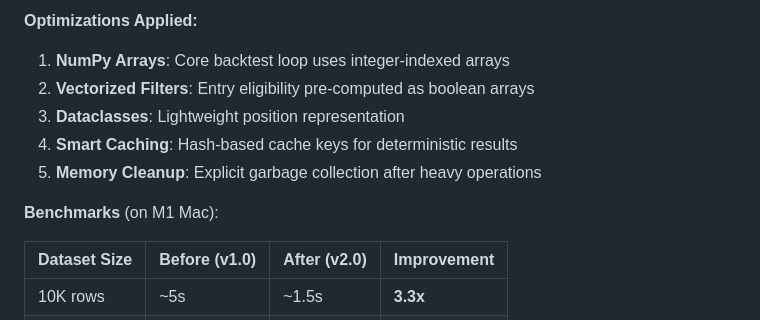
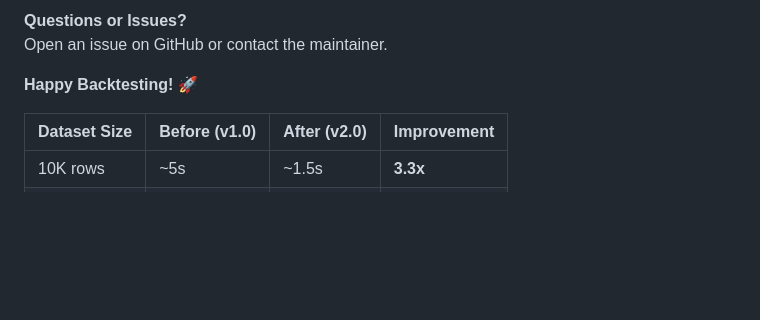
Before and after one commit to ryeguykorn/Glimmerglass, a Markdown page: README.md, the part around one of its changes. Drawn GitHub-style; blank space fills up the shorter version.

```diff
--- a/README.md
+++ b/README.md
@@ -583,13 +654,9 @@ pytest tests/ --cov=core --cov=ui --cov-report=html
 
-**Optimizations Applied:**
+**Questions or Issues?**
+Open an issue on GitHub or contact the maintainer.
 
-1. **NumPy Arrays**: Core backtest loop uses integer-indexed arrays
-2. **Vectorized Filters**: Entry eligibility pre-computed as boolean arrays
-3. **Dataclasses**: Lightweight position representation
-4. **Smart Caching**: Hash-based cache keys for deterministic results
-5. **Memory Cleanup**: Explicit garbage collection after heavy operations
+**Happy Backtesting! 🚀**
 
-**Benchmarks** (on M1 Mac):
 
 | Dataset Size | Before (v1.0) | After (v2.0) | Improvement |
 |--------------|---------------|--------------|-------------|
```
Also changed, not shown: other parts of README.md (+77 -6 lines).
